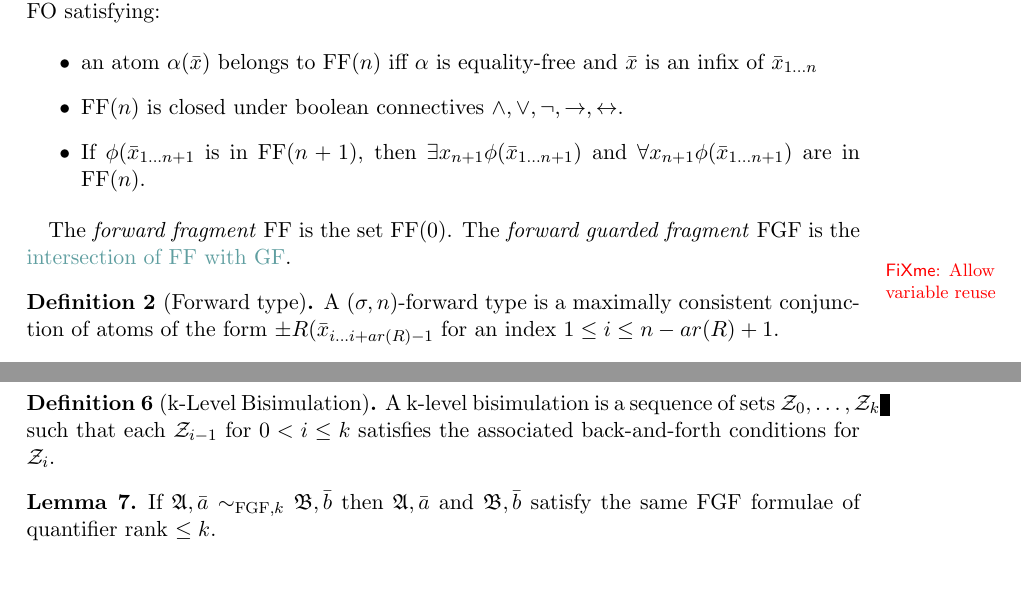
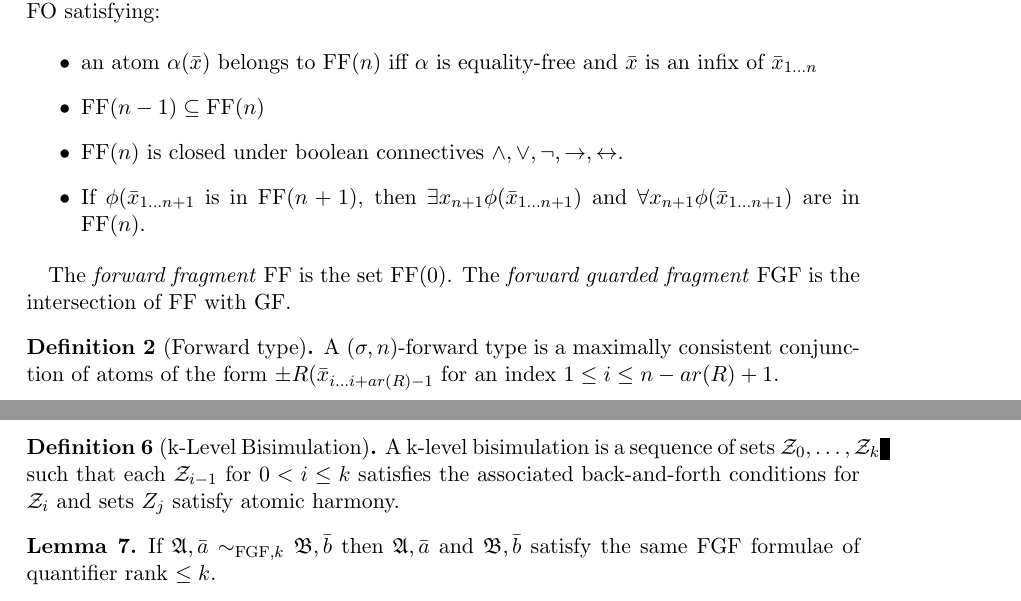
Before and after one commit to bennofs/fgf-characterisation, a LaTeX document (main.tex): two parts of pages 1 and 2 of 7, joined at a grey line, cut so that both start at the same text. Compiled offline with pdfLaTeX.

Commit message:
Fix formalism

```diff
--- a/main.tex
+++ b/main.tex
@@ -84,13 +84,14 @@
 Let FF$(n)$ be the smallest fragment of FO satisfying:
 
 \begin{itemize}
-    \item an atom $\alpha(\bar{x})$ belongs to FF$(n)$ iff $\alpha$ is equality-free and $\bar{x}$ is an infix of $\bar{x}_{1\ldots{}n}$
-    \item FF$(n)$ is closed under boolean connectives $\land, \lor, \neg, \rightarrow, \leftrightarrow$.
-    \item If $\phi(\bar{x}_{1\ldots{}n+1}$ is in FF$(n+1)$, then $\exists{x_{n+1}}\phi(\bar{x}_{1\ldots{}n+1})$ and $\forall{x_{n+1}}\phi(\bar{x}_{1\ldots{}n+1})$ are in FF$(n)$.
+  \item an atom $\alpha(\bar{x})$ belongs to FF$(n)$ iff $\alpha$ is equality-free and $\bar{x}$ is an infix of $\bar{x}_{1\ldots{}n}$
+  \item $\mathrm{FF}(n-1) \subseteq \mathrm{FF}(n)$
+  \item FF$(n)$ is closed under boolean connectives $\land, \lor, \neg, \rightarrow, \leftrightarrow$.
+  \item If $\phi(\bar{x}_{1\ldots{}n+1}$ is in FF$(n+1)$, then $\exists{x_{n+1}}\phi(\bar{x}_{1\ldots{}n+1})$ and $\forall{x_{n+1}}\phi(\bar{x}_{1\ldots{}n+1})$ are in FF$(n)$.
 \end{itemize}
 
 The \emph{forward fragment} FF is the set FF$(0)$.
-The \emph{forward guarded fragment} FGF is the \fxfatal*{Allow variable reuse}{intersection of FF with GF}.
+The \emph{forward guarded fragment} FGF is the intersection of FF with GF.
 \end{definition}
 
 % as in jair-main.pdf
@@ -133,7 +134,7 @@ A set $\mathcal{Z}$ is a GF or FGF bisimulation between $\sigma$-structures $\ma
 We write $\mathfrak{A}, \bar{a} \sim_{\textrm{GF}} \mathfrak{B}, \bar{b}$ or $\mathfrak{A}, \bar{a} \sim_{\textrm{FGF}} \mathfrak{B}, \bar{b}$ if there exists a GF respective FGF bisimulation between $\sigma$-structures $\mathfrak{A}, \bar{a}$ and $\mathfrak{B}, \bar{b}$.
 
 \begin{definition}[k-Level Bisimulation]
-A k-level bisimulation is a sequence of sets $\mathcal{Z}_0, \ldots, \mathcal{Z}_k$ such that each $\mathcal{Z}_{i - 1}$ for $0 < i \le k$ satisfies the associated back-and-forth conditions for $\mathcal{Z}_i$.
+A k-level bisimulation is a sequence of sets $\mathcal{Z}_0, \ldots, \mathcal{Z}_k$ such that each $\mathcal{Z}_{i - 1}$ for $0 < i \le k$ satisfies the associated back-and-forth conditions for $\mathcal{Z}_i$ and sets $Z_{j}$ satisfy atomic harmony.
 \end{definition}
 
 \begin{lemma}
```
